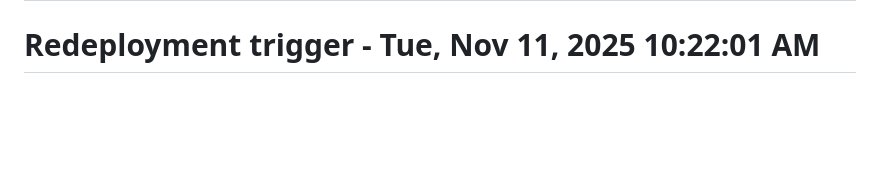
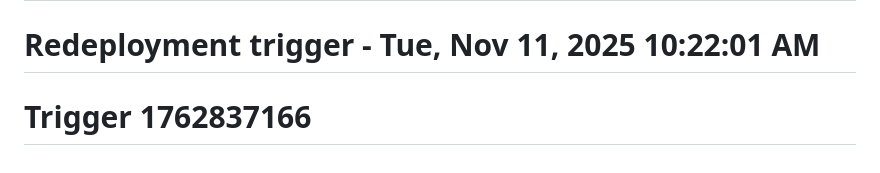
Before and after one commit to SHA-shwatdubey/shopping_django_aws, a Markdown page: README.md, the part around the change. GitHub-like rendering; blank space fills up the shorter version.

Commit message:
Trigger deployment

```diff
--- a/README.md
+++ b/README.md
@@ -423,3 +423,4 @@ Then follow the "Next Steps to Deploy" section to get your Django application ru
 **🚀 You're ready to deploy! Start with SETUP_SUMMARY.md**
 # Deployment triggered at Tue, Nov 11, 2025 10:01:36 AM
 # Redeployment trigger - Tue, Nov 11, 2025 10:22:01 AM
+# Trigger 1762837166
```
